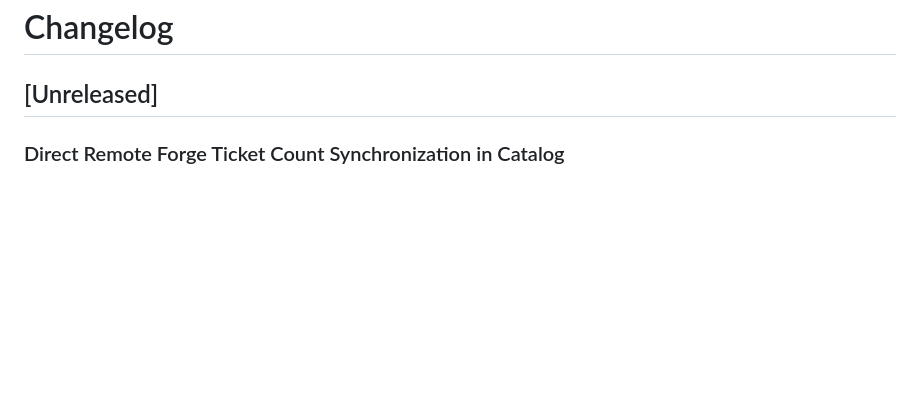
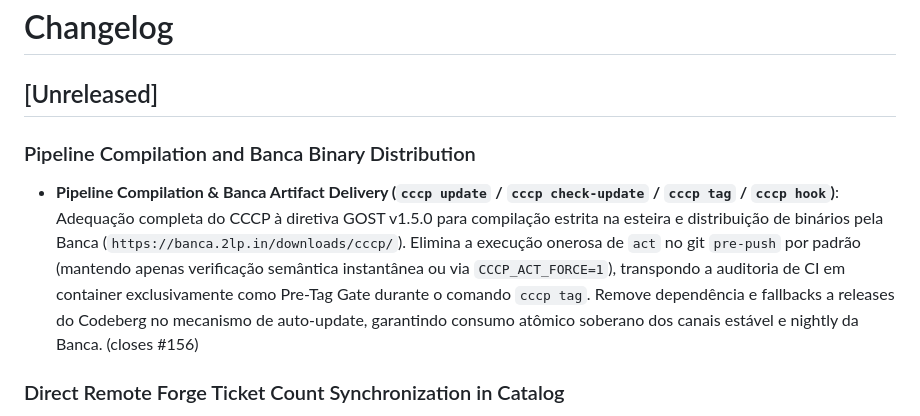
Before and after one commit to lumenpink/cccp, a Markdown page: CHANGELOG.md, the part around the change. Rendered like a GitHub page; blank space fills up the shorter version.

Commit message:
docs: finalize changelog for banca and pre-tag gate (closes #156)

```diff
--- a/CHANGELOG.md
+++ b/CHANGELOG.md
@@ -1,6 +1,9 @@
 # Changelog
 
 ## [Unreleased]
+
+### Pipeline Compilation and Banca Binary Distribution
+- **Pipeline Compilation & Banca Artifact Delivery (`cccp update` / `cccp check-update` / `cccp tag` / `cccp hook`)**: Adequação completa do CCCP à diretiva GOST v1.5.0 para compilação estrita na esteira e distribuição de binários pela Banca (`https://banca.2lp.in/downloads/cccp/`). Elimina a execução onerosa de `act` no git `pre-push` por padrão (mantendo apenas verificação semântica instantânea ou via `CCCP_ACT_FORCE=1`), transpondo a auditoria de CI em container exclusivamente como Pre-Tag Gate durante o comando `cccp tag`. Remove dependência e fallbacks a releases do Codeberg no mecanismo de auto-update, garantindo consumo atômico soberano dos canais estável e nightly da Banca. (closes #156)
 
 ### Direct Remote Forge Ticket Count Synchronization in Catalog
 - **Direct Remote Forge Ticket Count Sync (`cccp catalog sync` / `cccp sync --catalog-tickets`)**: Permite sincronizar em lote a contagem de tickets abertos de todos os repositórios cadastrados no Catálogo do Estado Gosplan (`catalog.json`) através de requisições diretas às APIs REST remotas (Codeberg, Forgejo, Gitea, GitHub e GitLab) via `ForgeClient`, sem nenhuma dependência de utilitários locais (`tea`, `gh`, `glab`) e mesmo para repositórios não clonados em disco. Implementa o método leve `fetch_open_issues_count` com consulta otimizada aos metadados das forjas, o subcomando `cccp catalog sync` (com execução global padrão ao ser chamado sem argumentos), suporte à flag `--catalog-tickets` no comando `cccp sync`, degradação graciosa com preservação do cache em caso de forjas offline e persistência atômica no catálogo. (closes #151)
```
